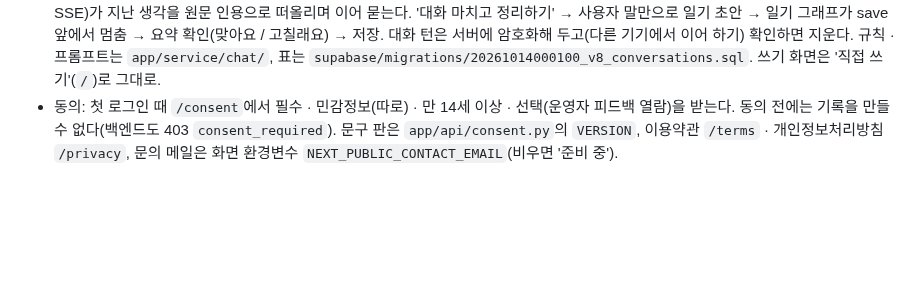
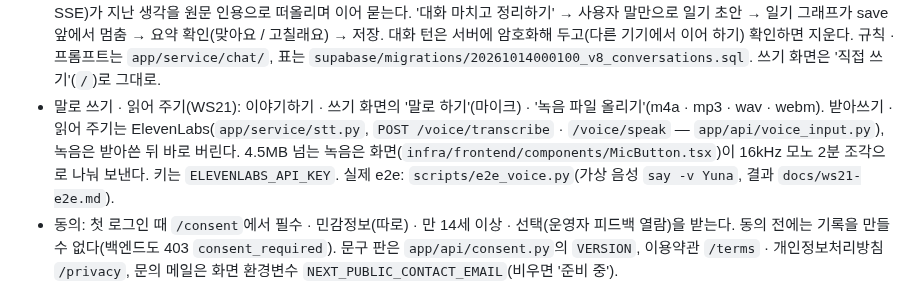
Before and after one commit to Lumiere001/my-universe, a Markdown page: README.md, the part around the change. GitHub-like rendering; blank space fills up the shorter version.

```diff
--- a/README.md
+++ b/README.md
@@ -43,6 +43,7 @@ FRONTEND_ORIGIN=http://localhost:3013 uv run --frozen python scripts/dev_fake_up
 - 배포: Vercel 프로젝트 두 개(백엔드 = 저장소 루트, 화면 = `infra/frontend`) + Supabase(서울) + Chroma Cloud. 순서는 [deploy/MORNING.md](deploy/MORNING.md), 이유 · 운영 규칙(원문 없는 로그 · 비용 한도 · 오류 알림)은 [deploy/README.md](deploy/README.md). 지금은 운영 상한 없이 구글 로그인한 누구나 쓴다(`ALLOWED_EMAILS` · `DAILY_ENTRY_LIMIT` 같은 손잡이는 넣지 않음 — 실제 배포 · 수익화를 생각할 때 사용량을 보고 정함, [plan §2-9](docs/plan-v8-1017.md)).
 - 원칙: 일기 원문 · 사람 이름은 DB에 암호화해 두고, 로그 · 오류 · 통계에 남기지 않는다. 사람 이름은 외부 AI로 보낼 때 가명으로 바꾼다. 위기 신호는 규칙 + Solar 2단으로 감지해 암호문 안에 남기고, 시험 단계(2026-10-08 동규 결정)에는 단체 연결 · 따로 뜨는 화면 없이 평소 결과에 위로 한마디 + 안부 한 줄을 준다. 보안 검토: [docs/security-review-v8.md](docs/security-review-v8.md). 쉬운 설명: [docs/tech-explainer-v8.md](docs/tech-explainer-v8.md).
 - 이야기하기(WS19 · WS20): 주 화면 `/talk`. 별지기가 먼저 묻고(첫 만남 · 다짐 안부 · 남겨 둔 질문 · 되고 싶은 모습 · 지난 기록에서 시작, LLM 없이), 사용자 말 한 턴마다 대화 그래프(`app/agents/chat_graph.py`: safety → past → reply → summary, Solar · SSE)가 지난 생각을 원문 인용으로 떠올리며 이어 묻는다. '대화 마치고 정리하기' → 사용자 말만으로 일기 초안 → 일기 그래프가 save 앞에서 멈춤 → 요약 확인(맞아요 / 고칠래요) → 저장. 대화 턴은 서버에 암호화해 두고(다른 기기에서 이어 하기) 확인하면 지운다. 규칙 · 프롬프트는 `app/service/chat/`, 표는 `supabase/migrations/20261014000100_v8_conversations.sql`. 쓰기 화면은 '직접 쓰기'(`/`)로 그대로.
+- 말로 쓰기 · 읽어 주기(WS21): 이야기하기 · 쓰기 화면의 '말로 하기'(마이크) · '녹음 파일 올리기'(m4a · mp3 · wav · webm). 받아쓰기 · 읽어 주기는 ElevenLabs(`app/service/stt.py`, `POST /voice/transcribe` · `/voice/speak` — `app/api/voice_input.py`), 녹음은 받아쓴 뒤 바로 버린다. 4.5MB 넘는 녹음은 화면(`infra/frontend/components/MicButton.tsx`)이 16kHz 모노 2분 조각으로 나눠 보낸다. 키는 `ELEVENLABS_API_KEY`. 실제 e2e: `scripts/e2e_voice.py`(가상 음성 `say -v Yuna`, 결과 `docs/ws21-e2e.md`).
 - 동의: 첫 로그인 때 `/consent`에서 필수 · 민감정보(따로) · 만 14세 이상 · 선택(운영자 피드백 열람)을 받는다. 동의 전에는 기록을 만들 수 없다(백엔드도 403 `consent_required`). 문구 판은 `app/api/consent.py`의 `VERSION`, 이용약관 `/terms` · 개인정보처리방침 `/privacy`, 문의 메일은 화면 환경변수 `NEXT_PUBLIC_CONTACT_EMAIL`(비우면 '준비 중').
 
 ### GHCR 이미지
```
Also changed, not shown: docs/api-v8.md (+13 -2 lines), docs/ws21-e2e.md (added, +57 -0 lines), docs/images/v8/mobile-voice-01-recording.png (added), docs/images/v8/mobile-voice-02-long-story.png (added), docs/images/v8/mobile-voice-03-write.png (added), docs/images/v8/pc-voice-01-recording.png (added), docs/images/v8/pc-voice-02-long-story.png (added), docs/images/v8/pc-voice-03-write.png (added), 4 other files.
